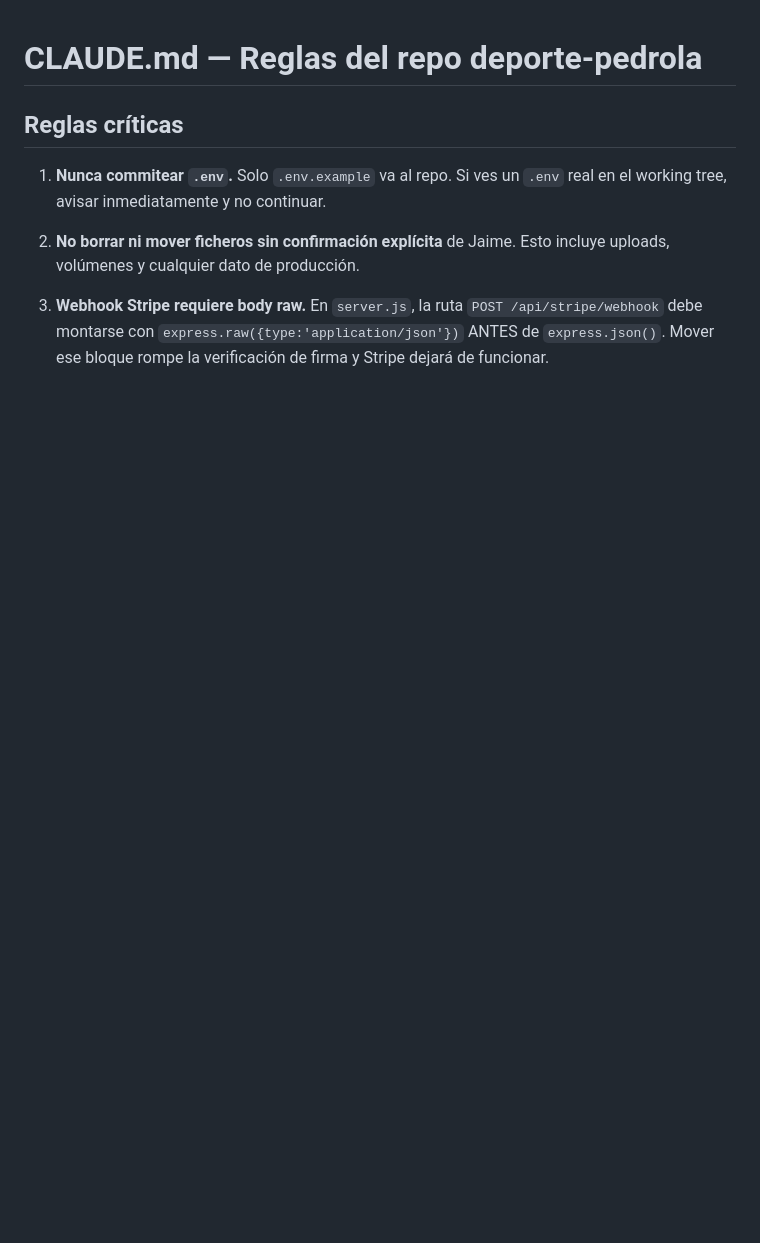
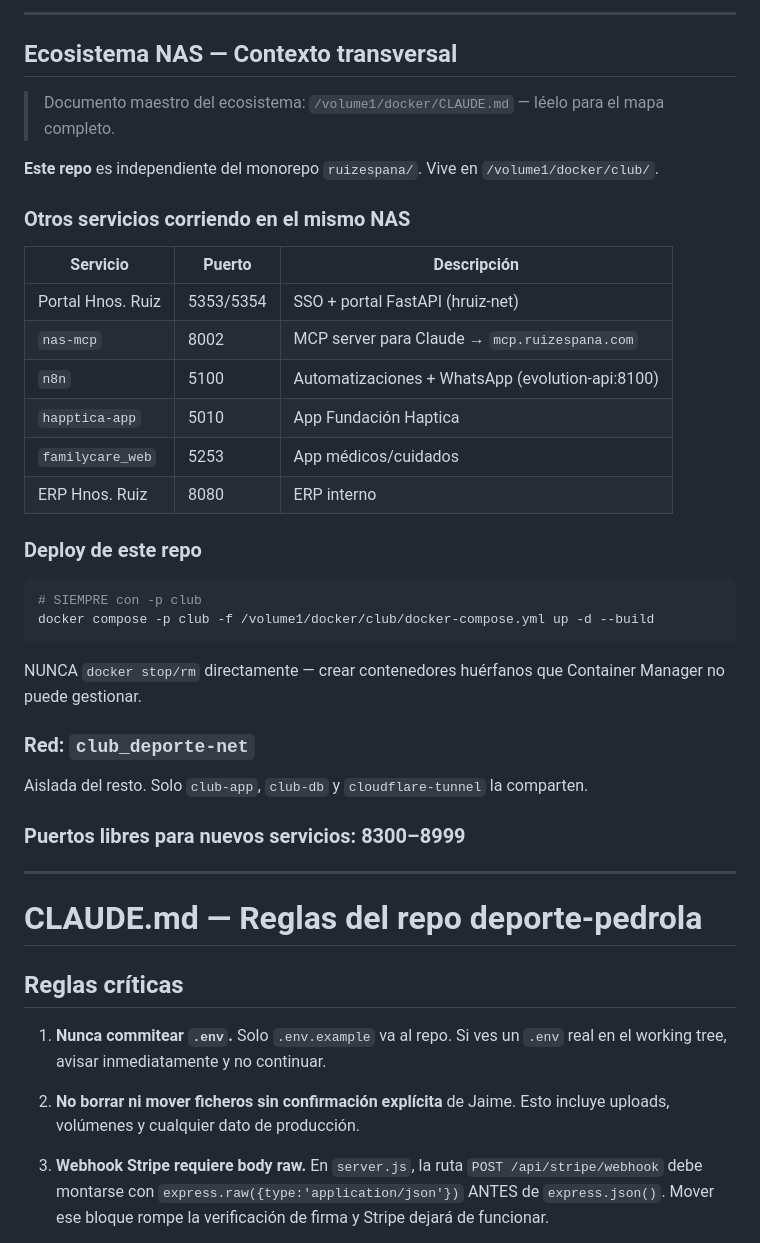
Before and after one commit to fundacionhaptica/deportepedrola, a Markdown page: CLAUDE.md, the part around the change. Drawn GitHub-style; blank space fills up the shorter version.

Commit message:
docs(CLAUDE): añadir contexto transversal del ecosistema NAS

````diff
--- a/CLAUDE.md
+++ b/CLAUDE.md
@@ -1,3 +1,35 @@
+
+---
+## Ecosistema NAS — Contexto transversal
+
+> Documento maestro del ecosistema: `/volume1/docker/CLAUDE.md` — léelo para el mapa completo.
+
+**Este repo** es independiente del monorepo `ruizespana/`. Vive en `/volume1/docker/club/`.
+
+### Otros servicios corriendo en el mismo NAS
+
+| Servicio | Puerto | Descripción |
+|---|---|---|
+| Portal Hnos. Ruiz | 5353/5354 | SSO + portal FastAPI (hruiz-net) |
+| `nas-mcp` | 8002 | MCP server para Claude → `mcp.ruizespana.com` |
+| `n8n` | 5100 | Automatizaciones + WhatsApp (evolution-api:8100) |
+| `happtica-app` | 5010 | App Fundación Haptica |
+| `familycare_web` | 5253 | App médicos/cuidados |
+| ERP Hnos. Ruiz | 8080 | ERP interno |
+
+### Deploy de este repo
+```bash
+# SIEMPRE con -p club
+docker compose -p club -f /volume1/docker/club/docker-compose.yml up -d --build
+```
+NUNCA `docker stop/rm` directamente — crear contenedores huérfanos que Container Manager no puede gestionar.
+
+### Red: `club_deporte-net`
+Aislada del resto. Solo `club-app`, `club-db` y `cloudflare-tunnel` la comparten.
+
+### Puertos libres para nuevos servicios: **8300–8999**
+
+---
 # CLAUDE.md — Reglas del repo deporte-pedrola
 
 ## Reglas críticas
````
